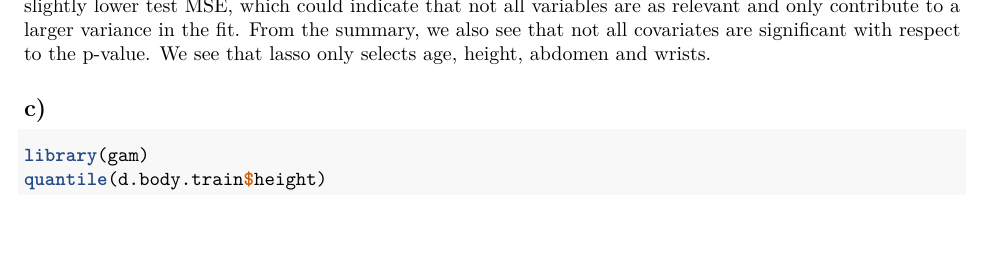
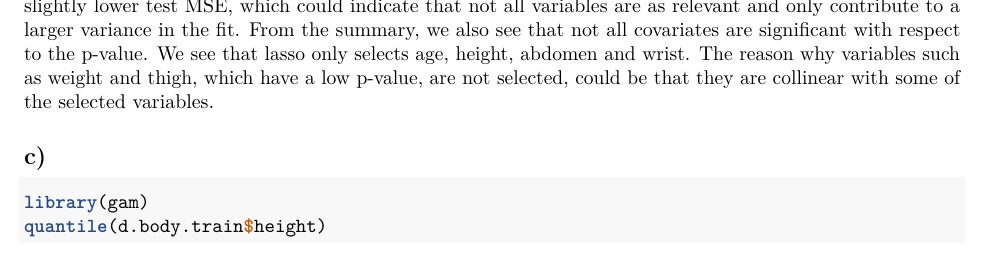
Before and after one commit to jimoskar/statLearn, an R Markdown document (ExamPrep/Exam/Problem1.Rmd): part of page 2 of 4, cut so that both start at the same text, the shorter picture padded with empty space. Rendered offline with R 4.5, knitr and Pandoc, then LaTeX, with nearby package versions; some code elsewhere in the file could not run offline.

````diff
--- a/Exam/Exam/Problem1.Rmd
+++ b/ExamPrep/Exam/Problem1.Rmd
@@ -75,7 +75,7 @@
 lm.pred <- predict(lm.fit, newdata = d.body.test)
 (mse.lm <- mean((lm.pred - d.body.test$bodyfat)^2))
 ```
-The test MSE for the full multiple linear regression is reported above. We see that lasso yields a slightly lower test MSE, which could indicate that not all variables are as relevant and only contribute to a larger variance in the fit. From the summary, we also see that not all covariates are significant with respect to the p-value. We see that lasso only selects age, height, abdomen and wrists.
+The test MSE for the full multiple linear regression is reported above. We see that lasso yields a slightly lower test MSE, which could indicate that not all variables are as relevant and only contribute to a larger variance in the fit. From the summary, we also see that not all covariates are significant with respect to the p-value. We see that lasso only selects age, height, abdomen and wrist. The reason why variables such as weight and thigh, which have a low p-value, are not selected, could be that they are collinear with some of the selected variables.
 
 
 ## c)
````
Also changed, not shown: ExamPrep/Exam/Problem2.Rmd (renamed from Exam/Exam/Problem2.Rmd, +1 -1 lines), ExamPrep/Comp1/Problem_1.Rmd (renamed from Exam/Comp1/Problem_1.Rmd), ExamPrep/Comp1/Problem_2.Rmd (renamed from Exam/Comp1/Problem_2.Rmd), ExamPrep/Comp1/Problem_3.Rmd (renamed from Exam/Comp1/Problem_3.Rmd), ExamPrep/Comp1/Problem_4.Rmd (renamed from Exam/Comp1/Problem_4.Rmd), ExamPrep/Comp1/Problem_5.Rmd (renamed from Exam/Comp1/Problem_5.Rmd), ExamPrep/Comp2/Problem1.Rmd (renamed from Exam/Comp2/Problem1.Rmd), ExamPrep/Comp2/Problem2.Rmd (renamed from Exam/Comp2/Problem2.Rmd), ExamPrep/Comp2/Problem3.Rmd (renamed from Exam/Comp2/Problem3.Rmd), ExamPrep/Comp2/Problem4.Rmd (renamed from Exam/Comp2/Problem4.Rmd), ExamPrep/Comp2/Problem5.Rmd (renamed from Exam/Comp2/Problem5.Rmd), ExamPrep/Problem_template.Rmd (renamed from Exam/Problem_template.Rmd).
